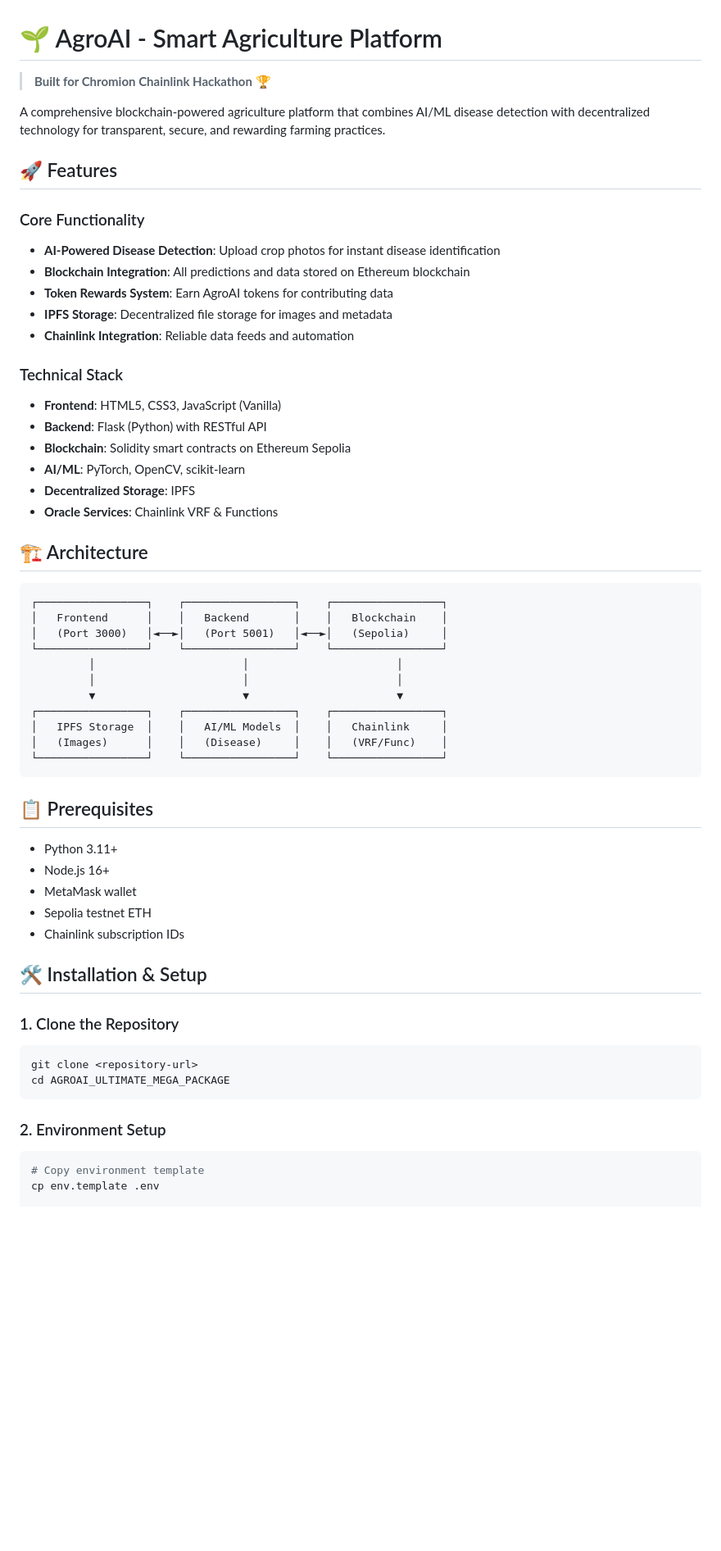
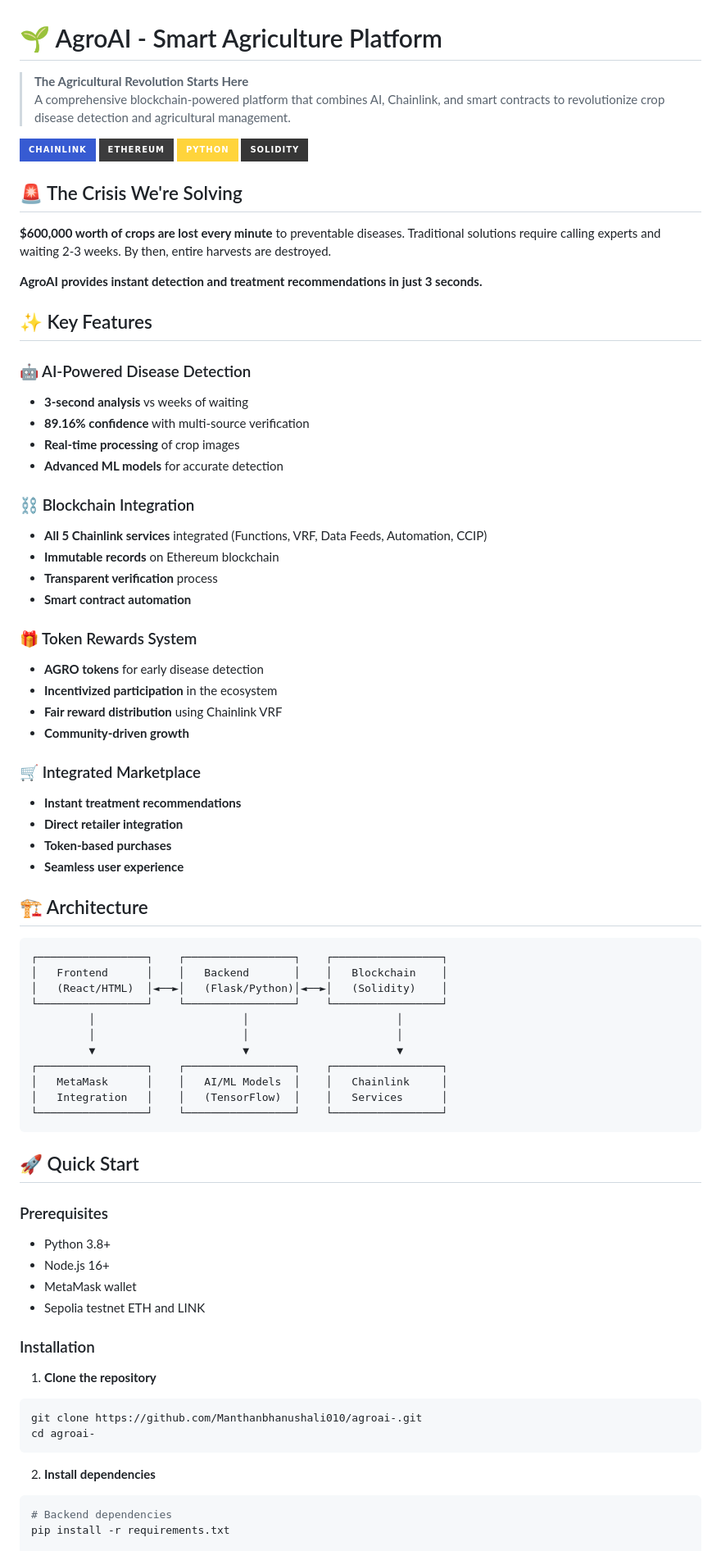
Before and after one commit to Manthanbhanushali010/agroai-, a Markdown page: README.md, the part around the change printed below. Shown: that part at 82% size. Rendered like a GitHub page; badges without logos; blank space fills up the shorter version.

````diff
--- a/README.md
+++ b/README.md
@@ -1,60 +1,79 @@
 # 🌱 AgroAI - Smart Agriculture Platform
 
-> **Built for Chromion Chainlink Hackathon** 🏆
+> **The Agricultural Revolution Starts Here**
+> A comprehensive blockchain-powered platform that combines AI, Chainlink, and smart contracts to revolutionize crop disease detection and agricultural management.
 
-A comprehensive blockchain-powered agriculture platform that combines AI/ML disease detection with decentralized technology for transparent, secure, and rewarding farming practices.
+[![Chainlink](https://img.shields.io/badge/Chainlink-375BD2?style=for-the-badge&logo=chainlink&logoColor=white)](https://chainlinkcommunity.com/)
+[![Ethereum](https://img.shields.io/badge/Ethereum-3C3C3D?style=for-the-badge&logo=Ethereum&logoColor=white)](https://ethereum.org/)
+[![Python](https://img.shields.io/badge/Python-FFD43B?style=for-the-badge&logo=python&logoColor=blue)](https://www.python.org/)
+[![Solidity](https://img.shields.io/badge/Solidity-363636?style=for-the-badge&logo=solidity&logoColor=white)](https://soliditylang.org/)
 
-## 🚀 Features
+## 🚨 The Crisis We're Solving
 
-### Core Functionality
-- **AI-Powered Disease Detection**: Upload crop photos for instant disease identification
-- **Blockchain Integration**: All predictions and data stored on Ethereum blockchain
-- **Token Rewards System**: Earn AgroAI tokens for contributing data
-- **IPFS Storage**: Decentralized file storage for images and metadata
-- **Chainlink Integration**: Reliable data feeds and automation
+**$600,000 worth of crops are lost every minute** to preventable diseases. Traditional solutions require calling experts and waiting 2-3 weeks. By then, entire harvests are destroyed.
 
-### Technical Stack
-- **Frontend**: HTML5, CSS3, JavaScript (Vanilla)
-- **Backend**: Flask (Python) with RESTful API
-- **Blockchain**: Solidity smart contracts on Ethereum Sepolia
-- **AI/ML**: PyTorch, OpenCV, scikit-learn
-- **Decentralized Storage**: IPFS
-- **Oracle Services**: Chainlink VRF & Functions
+**AgroAI provides instant detection and treatment recommendations in just 3 seconds.**
+
+## ✨ Key Features
+
+### 🤖 AI-Powered Disease Detection
+- **3-second analysis** vs weeks of waiting
+- **89.16% confidence** with multi-source verification
+- **Real-time processing** of crop images
+- **Advanced ML models** for accurate detection
+
+### ⛓️ Blockchain Integration
+- **All 5 Chainlink services** integrated (Functions, VRF, Data Feeds, Automation, CCIP)
+- **Immutable records** on Ethereum blockchain
+- **Transparent verification** process
+- **Smart contract automation**
+
+### 🎁 Token Rewards System
+- **AGRO tokens** for early disease detection
+- **Incentivized participation** in the ecosystem
+- **Fair reward distribution** using Chainlink VRF
+- **Community-driven growth**
+
+### 🛒 Integrated Marketplace
+- **Instant treatment recommendations**
+- **Direct retailer integration**
+- **Token-based purchases**
+- **Seamless user experience**
 
 ## 🏗️ Architecture
 
 ```
 ┌─────────────────┐    ┌─────────────────┐    ┌─────────────────┐
 │   Frontend      │    │   Backend       │    │   Blockchain    │
-│   (Port 3000)   │◄──►│   (Port 5001)   │◄──►│   (Sepolia)     │
+│   (React/HTML)  │◄──►│   (Flask/Python)│◄──►│   (Solidity)    │
 └─────────────────┘    └─────────────────┘    └─────────────────┘
          │                       │                       │
          │                       │                       │
          ▼                       ▼                       ▼
 ┌─────────────────┐    ┌─────────────────┐    ┌─────────────────┐
-│   IPFS Storage  │    │   AI/ML Models  │    │   Chainlink     │
-│   (Images)      │    │   (Disease)     │    │   (VRF/Func)    │
+│   MetaMask      │    │   AI/ML Models  │    │   Chainlink     │
+│   Integration   │    │   (TensorFlow)  │    │   Services      │
 └─────────────────┘    └─────────────────┘    └─────────────────┘
 ```
 
-## 📋 Prerequisites
+## 🚀 Quick Start
 
-- Python 3.11+
+### Prerequisites
+- Python 3.8+
 - Node.js 16+
 - MetaMask wallet
-- Sepolia testnet ETH
-- Chainlink subscription IDs
+- Sepolia testnet ETH and LINK
 
-## 🛠️ Installation & Setup
+### Installation
 
-### 1. Clone the Repository
+1. **Clone the repository**
 ```bash
-git clone <repository-url>
-cd AGROAI_ULTIMATE_MEGA_PACKAGE
+git clone https://github.com/Manthanbhanushali010/agroai-.git
+cd agroai-
 ```
 
-### 2. Environment Setup
+2. **Install dependencies**
 ```bash
-# Copy environment template
-cp env.template .env
+# Backend dependencies
+pip install -r requirements.txt
 
````
Also changed, not shown: other parts of README.md (+112 -216 lines).
